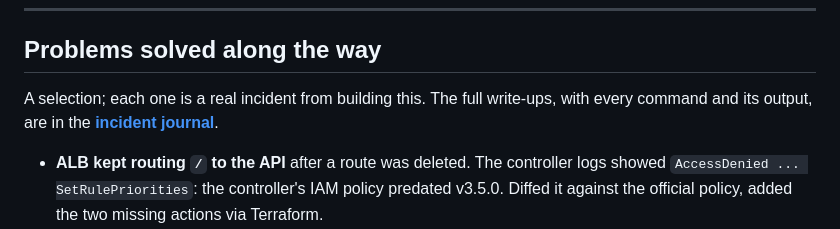
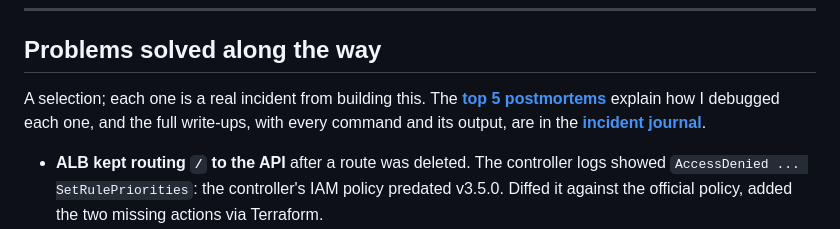
Before and after one commit to ritesh-karankal/go-feed, a Markdown page: README.md, the part around the change. GitHub-like rendering.

Commit message:
docs: add top 5 postmortems

```diff
--- a/README.md
+++ b/README.md
@@ -309,7 +309,7 @@ Captured from the running dev environment (since torn down). Personal details ar
 
 ## Problems solved along the way
 
-A selection; each one is a real incident from building this. The full write-ups, with every command and its output, are in the **[incident journal](docs/journal.md)**.
+A selection; each one is a real incident from building this. The **[top 5 postmortems](docs/postmortem.md)** explain how I debugged each one, and the full write-ups, with every command and its output, are in the **[incident journal](docs/journal.md)**.
 
 - **ALB kept routing `/` to the API** after a route was deleted. The controller logs showed `AccessDenied ... SetRulePriorities`: the controller's IAM policy predated v3.5.0. Diffed it against the official policy, added the two missing actions via Terraform.
 - **Load Balancer Controller crash-looping** because IMDSv2 hop limit 1 blocks pods from instance metadata (by design). Passed `vpcId` and `region` explicitly instead of weakening node security.
```
Also changed, not shown: docs/postmortem.md (added, +138 -0 lines).
